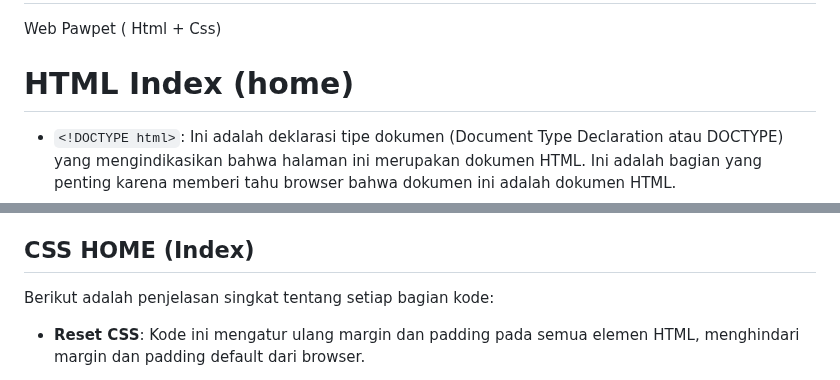
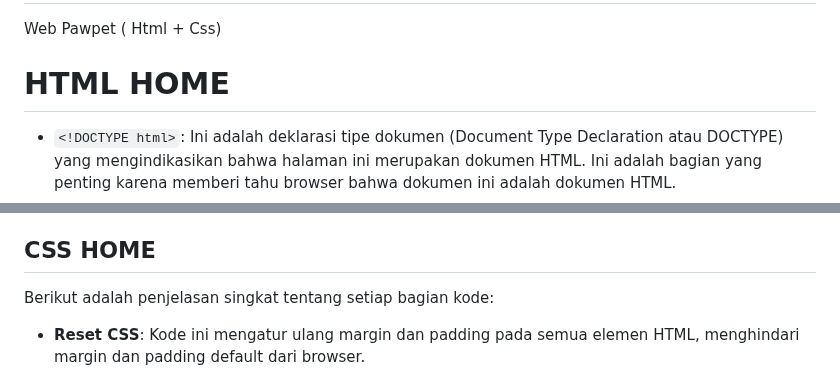
Before and after one commit to 22091397017MariaCahyaJayanti/Pemweb_Kel5_Web-Pawpet, a Markdown page: README.md, 2 parts joined by grey strips. Rendered like a GitHub page.

```diff
--- a/README.md
+++ b/README.md
@@ -1,7 +1,7 @@
 # Pemweb_Kel5_Web-Pawpet
 Web Pawpet ( Html + Css)
 
-# HTML Index (home)
+# HTML HOME
 
 - `<!DOCTYPE html>`: Ini adalah deklarasi tipe dokumen (Document Type Declaration atau DOCTYPE) yang mengindikasikan bahwa halaman ini merupakan dokumen HTML. Ini adalah bagian yang penting karena memberi tahu browser bahwa dokumen ini adalah dokumen HTML.
 - `<html>`: Ini adalah elemen root (akar) dari halaman web. Semua elemen HTML berada di dalam elemen `<html>` ini. Ini juga menandakan awal dari dokumen HTML.
@@ -99,7 +99,7 @@ Web Pawpet ( Html + Css)
   - `<h1>`: Elemen heading level 1 yang digunakan untuk menampilkan judul besar di halaman web. Dalam hal ini, judulnya adalah "Terima Kasih, Pesan Anda Telah Tersampaikan."
   - `<a>`: Elemen anchor (tautan) yang digunakan untuk membuat tautan ke halaman lain. Tautan ini mengarah ke halaman "Contact.html," yang memungkinkan pengguna untuk kembali ke halaman kontak. Atribut href digunakan untuk menentukan URL halaman yang akan ditautkan.
 
-## CSS HOME (Index)
+## CSS HOME
 
 Berikut adalah penjelasan singkat tentang setiap bagian kode:
 
```
